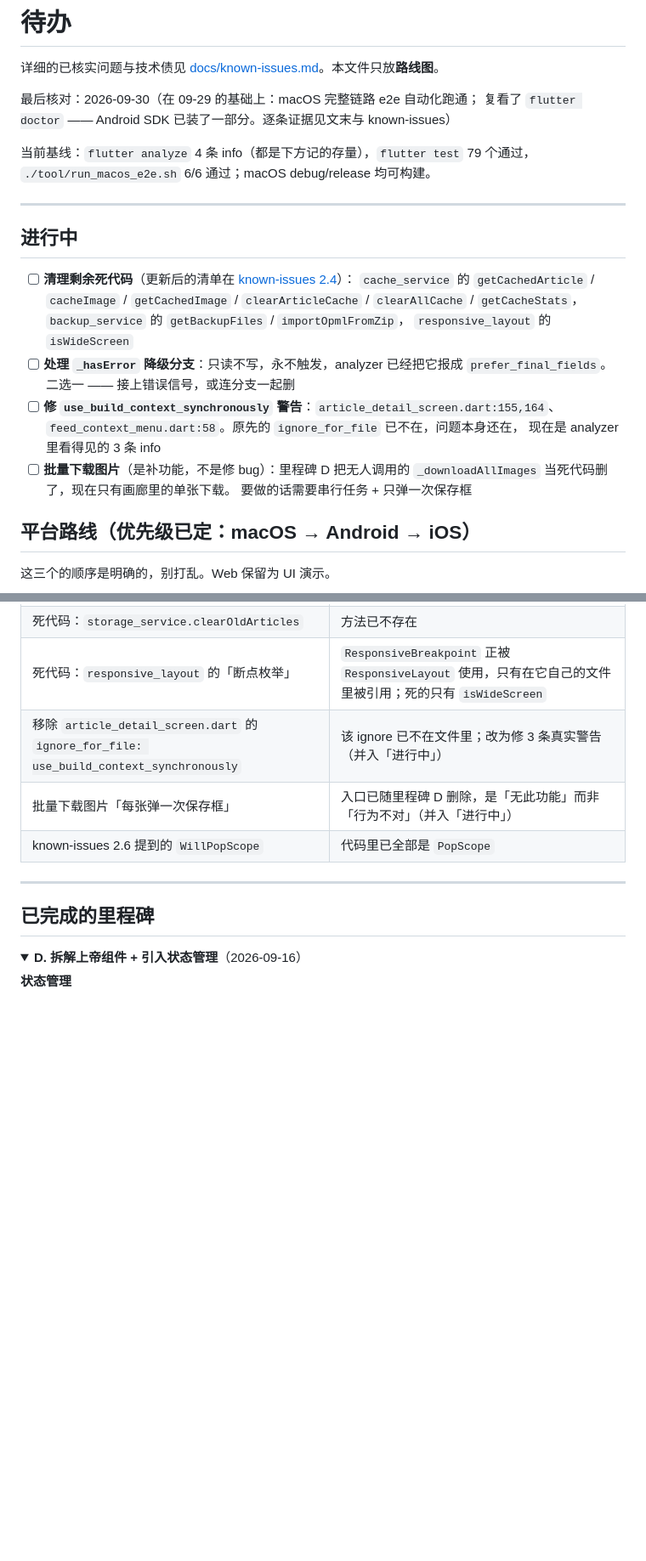
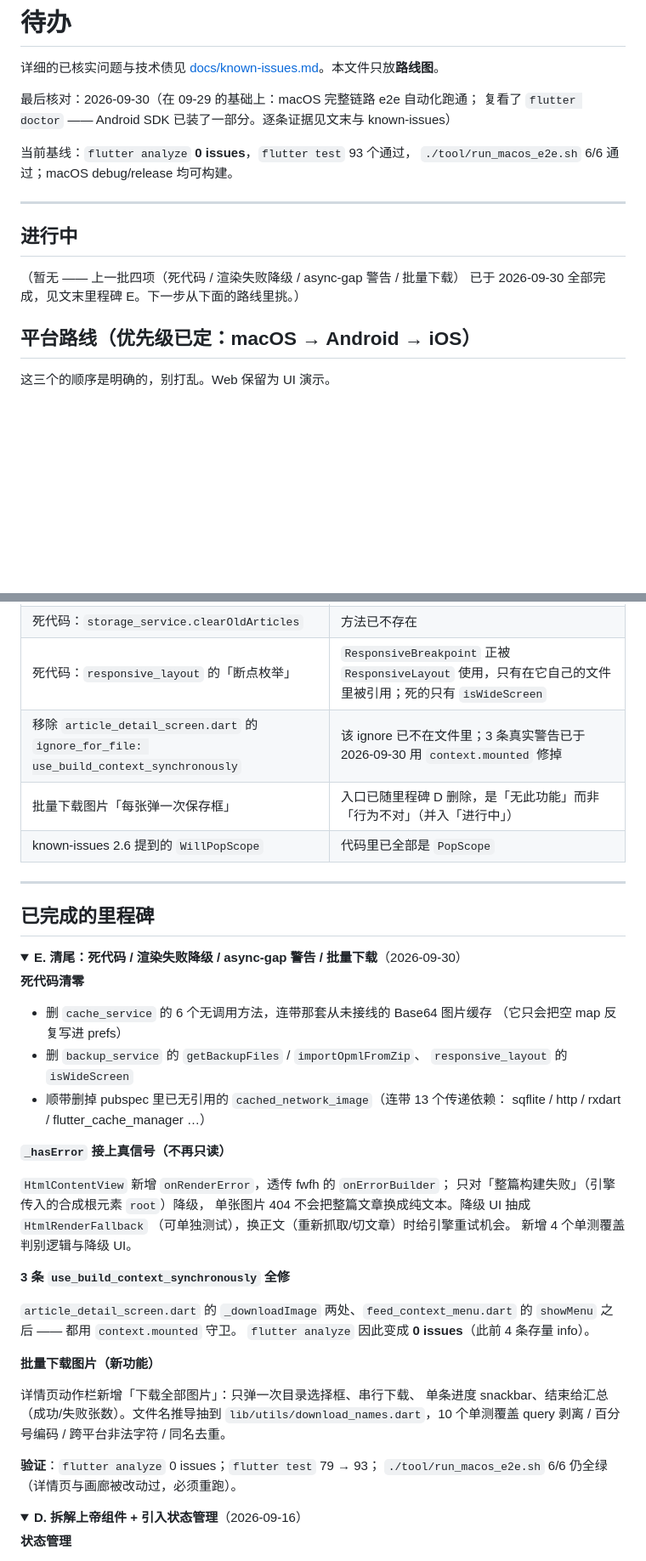
Before and after one commit to yuefeiduzi/rss-reader, a Markdown page: TODO.md, 2 parts joined by grey strips. Shown at 85% size. Drawn GitHub-style; folded sections open; blank space fills up the shorter version.

```diff
--- a/TODO.md
+++ b/TODO.md
@@ -5,26 +5,15 @@
 最后核对：2026-09-30（在 09-29 的基础上：macOS 完整链路 e2e 自动化跑通；
 复看了 `flutter doctor` —— Android SDK 已装了一部分。逐条证据见文末与 known-issues）
 
-当前基线：`flutter analyze` 4 条 info（都是下方记的存量），`flutter test` 79 个通过，
+当前基线：`flutter analyze` **0 issues**，`flutter test` 93 个通过，
 `./tool/run_macos_e2e.sh` 6/6 通过；macOS debug/release 均可构建。
 
 ---
 
 ## 进行中
 
-- [ ] **清理剩余死代码**（更新后的清单在 [known-issues 2.4](docs/known-issues.md)）：
-      `cache_service` 的 `getCachedArticle` / `cacheImage` / `getCachedImage` /
-      `clearArticleCache` / `clearAllCache` / `getCacheStats`，
-      `backup_service` 的 `getBackupFiles` / `importOpmlFromZip`，
-      `responsive_layout` 的 `isWideScreen`
-- [ ] **处理 `_hasError` 降级分支**：只读不写，永不触发，analyzer 已经把它报成
-      `prefer_final_fields`。二选一 —— 接上错误信号，或连分支一起删
-- [ ] **修 `use_build_context_synchronously` 警告**：`article_detail_screen.dart:155,164`、
-      `feed_context_menu.dart:58`。原先的 `ignore_for_file` 已不在，问题本身还在，
-      现在是 analyzer 里看得见的 3 条 info
-- [ ] **批量下载图片**（是补功能，不是修 bug）：里程碑 D 把无人调用的
-      `_downloadAllImages` 当死代码删了，现在只有画廊里的单张下载。
-      要做的话需要串行任务 + 只弹一次保存框
+（暂无 —— 上一批四项（死代码 / 渲染失败降级 / async-gap 警告 / 批量下载）
+已于 2026-09-30 全部完成，见文末里程碑 E。下一步从下面的路线里挑。）
 
 ## 平台路线（优先级已定：macOS → Android → iOS）
 
@@ -137,13 +127,51 @@
 | 文档里到处写的「`flutter test` 70 个」 | **实际 79**（2026-09-30 核实）。删除 5 个配置字段时新增的 `test/config_test.dart` 9 个用例没同步到 AGENTS.md / TODO / known-issues |
 | 死代码：`storage_service.clearOldArticles` | 方法已不存在 |
 | 死代码：`responsive_layout` 的「断点枚举」 | `ResponsiveBreakpoint` 正被 `ResponsiveLayout` 使用，只有在它自己的文件里被引用；死的只有 `isWideScreen` |
-| 移除 `article_detail_screen.dart` 的 `ignore_for_file: use_build_context_synchronously` | 该 ignore 已不在文件里；改为修 3 条真实警告（并入「进行中」） |
+| 移除 `article_detail_screen.dart` 的 `ignore_for_file: use_build_context_synchronously` | 该 ignore 已不在文件里；3 条真实警告已于 2026-09-30 用 `context.mounted` 修掉 |
 | 批量下载图片「每张弹一次保存框」 | 入口已随里程碑 D 删除，是「无此功能」而非「行为不对」（并入「进行中」） |
 | known-issues 2.6 提到的 `WillPopScope` | 代码里已全部是 `PopScope` |
 
 ---
 
 ## 已完成的里程碑
+
+<details>
+<summary><b>E. 清尾：死代码 / 渲染失败降级 / async-gap 警告 / 批量下载</b>（2026-09-30）</summary>
+
+**死代码清零**
+
+- 删 `cache_service` 的 6 个无调用方法，连带那套从未接线的 Base64 图片缓存
+  （它只会把空 map 反复写进 prefs）
+- 删 `backup_service` 的 `getBackupFiles` / `importOpmlFromZip`、
+  `responsive_layout` 的 `isWideScreen`
+- 顺带删掉 pubspec 里已无引用的 `cached_network_image`（连带 13 个传递依赖：
+  sqflite / http / rxdart / flutter_cache_manager …）
+
+**`_hasError` 接上真信号（不再只读）**
+
+`HtmlContentView` 新增 `onRenderError`，透传 fwfh 的 `onErrorBuilder`；
+只对「整篇构建失败」（引擎传入的合成根元素 `root`）降级，
+单张图片 404 不会把整篇文章换成纯文本。降级 UI 抽成 `HtmlRenderFallback`
+（可单独测试），换正文（重新抓取/切文章）时给引擎重试机会。
+新增 4 个单测覆盖判别逻辑与降级 UI。
+
+**3 条 `use_build_context_synchronously` 全修**
+
+`article_detail_screen.dart` 的 `_downloadImage` 两处、`feed_context_menu.dart`
+的 `showMenu` 之后 —— 都用 `context.mounted` 守卫。
+`flutter analyze` 因此变成 **0 issues**（此前 4 条存量 info）。
+
+**批量下载图片（新功能）**
+
+详情页动作栏新增「下载全部图片」：只弹一次目录选择框、串行下载、
+单条进度 snackbar、结束给汇总（成功/失败张数）。文件名推导抽到
+`lib/utils/download_names.dart`，10 个单测覆盖 query 剥离 / 百分号编码 /
+跨平台非法字符 / 同名去重。
+
+**验证**：`flutter analyze` 0 issues；`flutter test` 79 → 93；
+`./tool/run_macos_e2e.sh` 6/6 仍全绿（详情页与画廊被改动过，必须重跑）。
+
+</details>
 
 <details>
 <summary><b>D. 拆解上帝组件 + 引入状态管理</b>（2026-09-16）</summary>
```
Also changed, not shown: other parts of TODO.md (+3 -2 lines), AGENTS.md (+15 -8 lines), docs/known-issues.md (+20 -11 lines).
